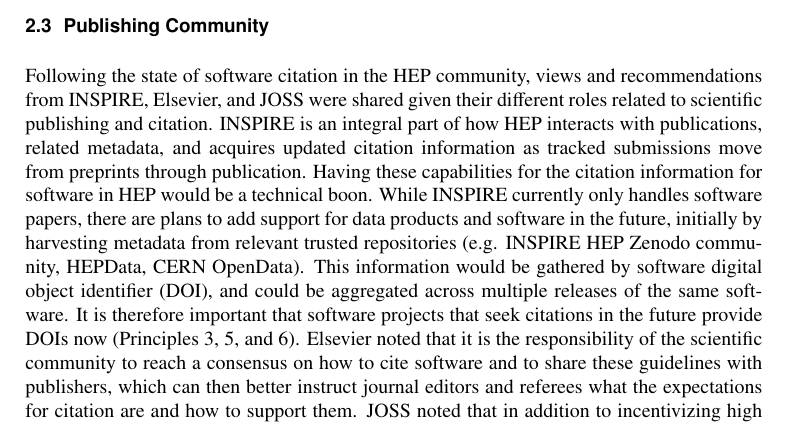
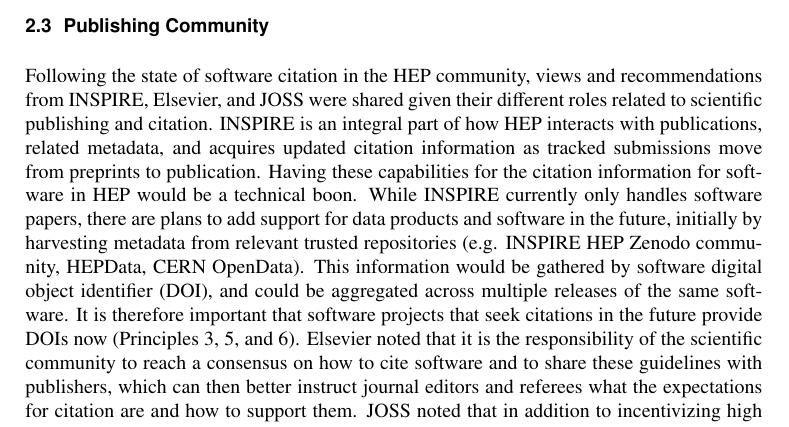
Before and after one commit to matthewfeickert-papers/chep-2023-proceedings-software-citation, a LaTeX document (chep_2023_proceedings.tex, which reads src/current_state.tex): part of page 4 of 7, cut so that both start at the same text. Compiled offline with XeLaTeX.

Commit message:
to publication

```diff
--- a/src/current_state.tex
+++ b/src/current_state.tex
@@ -34,7 +34,7 @@
 \subsection{Publishing Community}\label{sec:publishers}
 
 Following the state of software citation in the HEP community, views and recommendations from INSPIRE, Elsevier, and JOSS were shared given their different roles related to scientific publishing and citation.
-INSPIRE is an integral part of how HEP interacts with publications, related metadata, and acquires updated citation information as tracked submissions move from preprints through publication.
+INSPIRE is an integral part of how HEP interacts with publications, related metadata, and acquires updated citation information as tracked submissions move from preprints to publication.
 Having these capabilities for the citation information for software in HEP would be a technical boon.
 While INSPIRE currently only handles software papers, there are plans to add support for data products and software in the future, initially by harvesting metadata from relevant trusted repositories (e.g. INSPIRE HEP Zenodo community, HEPData, CERN OpenData).
 This information would be gathered by software digital object identifier (DOI), and could be aggregated across multiple releases of the same software.
```
